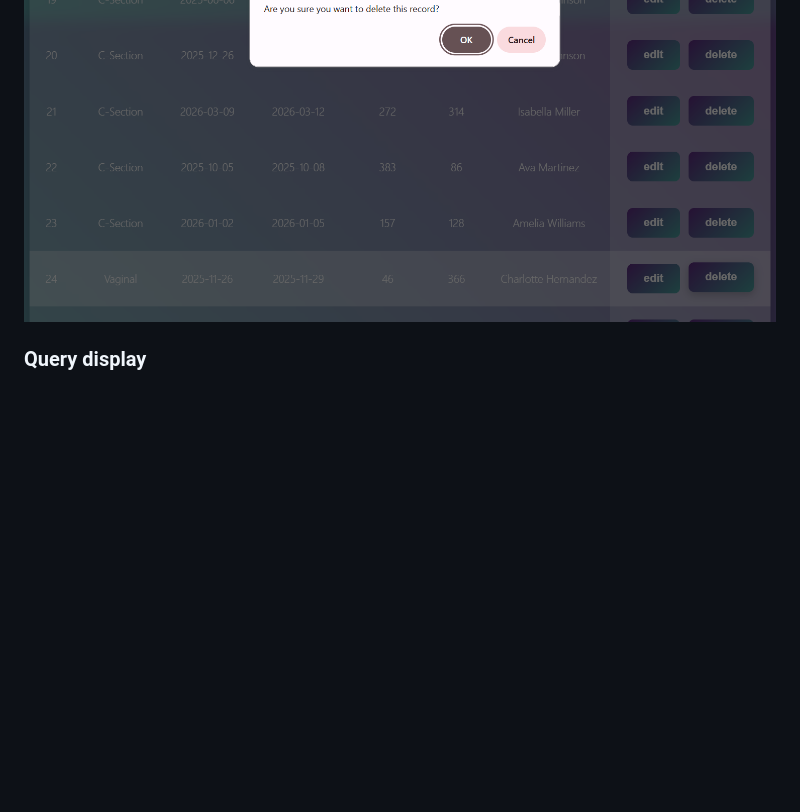
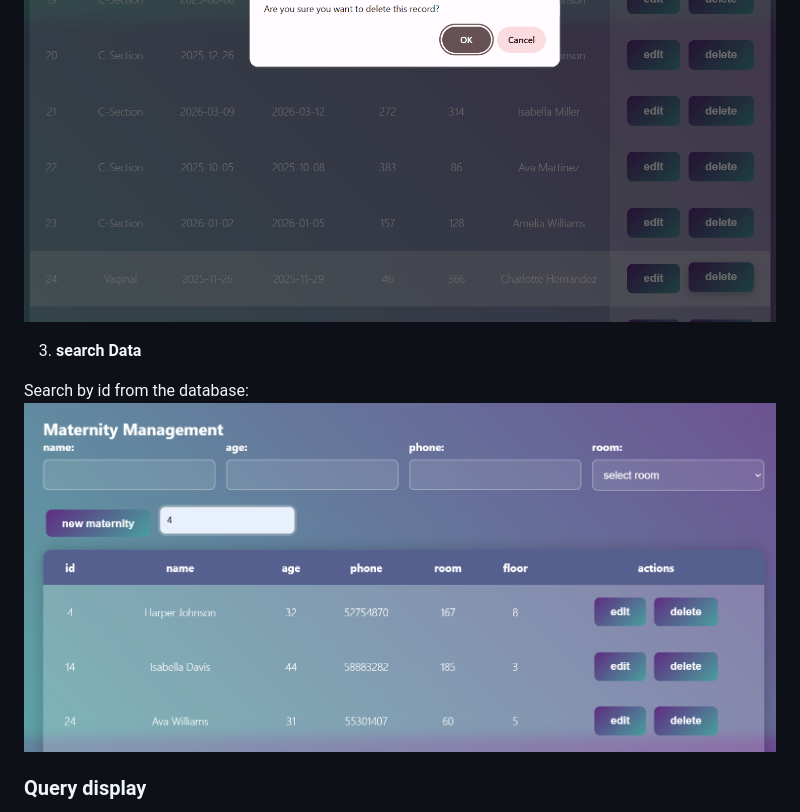
Before and after one commit to Liel-Vadee1/DBProject_3333_-2364, a Markdown page: README.md, the part around the change. Rendered like a GitHub page; pictures changed too: stage 5/images/search.png (added); blank space fills up the shorter version.

```diff
--- a/README.md
+++ b/README.md
@@ -561,6 +561,12 @@ Modify details of an existing entry:
 Remove a selected entry from the database:
    ![delete_data](stage%205/images/delete.png)
 
+3. **search Data**
+
+Search by id from the database:
+   ![search_data](stage%205/images/search.png)
+
+
 
 ### Query display
 Contains three buttons, each executing a different predefined query.
```
